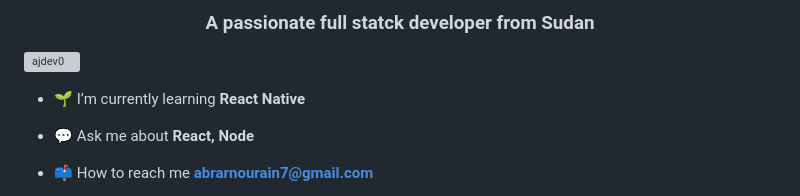
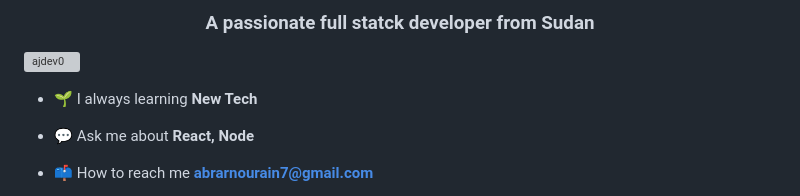
Before and after one commit to ajdev0/ajdev0, a Markdown page: README.md, the part around the change. GitHub-like rendering; grey boxes are pictures that could not be loaded.

```diff
--- a/README.md
+++ b/README.md
@@ -5,7 +5,7 @@
 
 
 
-- 🌱 I’m currently learning **React Native**
+- 🌱 I always learning **New Tech**
 
 - 💬 Ask me about **React, Node**
 
```
